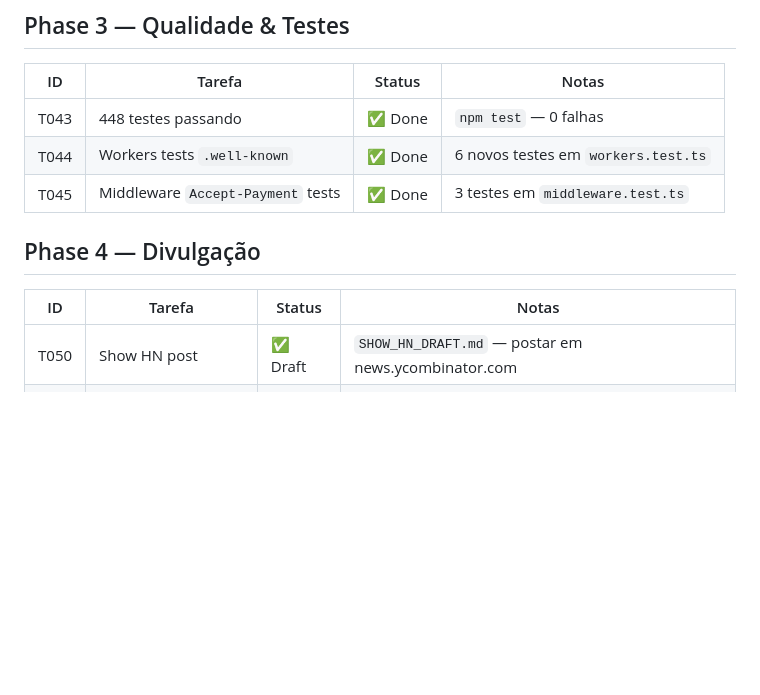
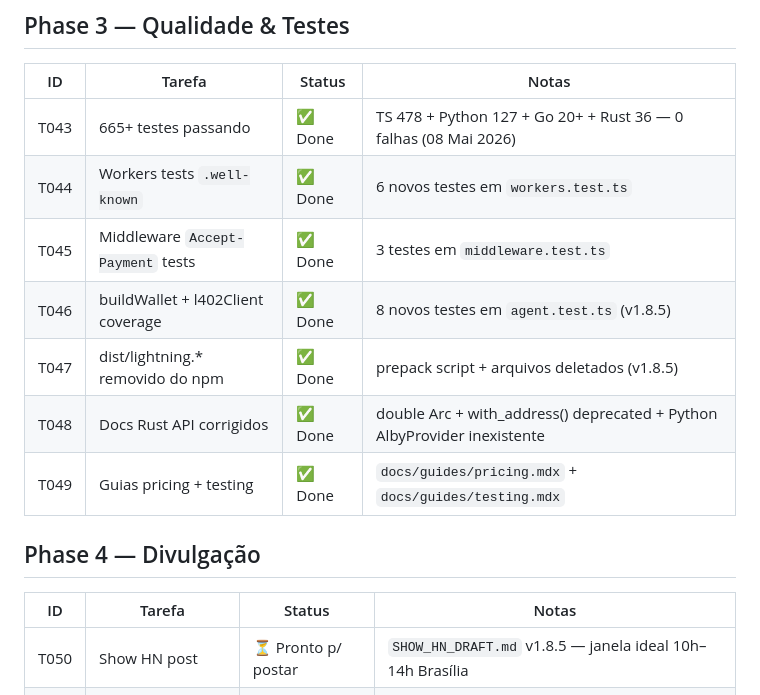
Before and after one commit to ShinyDapps/l402-kit, a Markdown page: PLANO_MASTER_STATUS.md, the part around one of its changes. Drawn GitHub-style; blank space fills up the shorter version.

Commit message:
chore: update PLANO_MASTER_STATUS — v1.8.5, 665+ testes, tasks T046-T049

```diff
--- a/PLANO_MASTER_STATUS.md
+++ b/PLANO_MASTER_STATUS.md
@@ -46,15 +46,19 @@ Atualizado: 2026-04-29
 
 | ID | Tarefa | Status | Notas |
 |----|--------|--------|-------|
-| T043 | 448 testes passando | ✅ Done | `npm test` — 0 falhas |
+| T043 | 665+ testes passando | ✅ Done | TS 478 + Python 127 + Go 20+ + Rust 36 — 0 falhas (08 Mai 2026) |
 | T044 | Workers tests `.well-known` | ✅ Done | 6 novos testes em `workers.test.ts` |
 | T045 | Middleware `Accept-Payment` tests | ✅ Done | 3 testes em `middleware.test.ts` |
+| T046 | buildWallet + l402Client coverage | ✅ Done | 8 novos testes em `agent.test.ts` (v1.8.5) |
+| T047 | dist/lightning.* removido do npm | ✅ Done | prepack script + arquivos deletados (v1.8.5) |
+| T048 | Docs Rust API corrigidos | ✅ Done | double Arc + with_address() deprecated + Python AlbyProvider inexistente |
+| T049 | Guias pricing + testing | ✅ Done | `docs/guides/pricing.mdx` + `docs/guides/testing.mdx` |
 
 ## Phase 4 — Divulgação
 
 | ID | Tarefa | Status | Notas |
 |----|--------|--------|-------|
-| T050 | Show HN post | ✅ Draft | `SHOW_HN_DRAFT.md` — postar em news.ycombinator.com |
+| T050 | Show HN post | ⏳ Pronto p/ postar | `SHOW_HN_DRAFT.md` v1.8.5 — janela ideal 10h–14h Brasília |
 | T051 | DEV.to artigo | ✅ Draft | `DEVTO_ARTICLE_DRAFT.md` — publicar em dev.to |
 | T052 | Discord Lightning Labs | ✅ Draft | `DISCORD_MESSAGES_DRAFT.md` — #dev channel |
 | T053 | Discord Alby | ✅ Draft | `DISCORD_MESSAGES_DRAFT.md` — #builders channel |
```
Also changed, not shown: other parts of PLANO_MASTER_STATUS.md (+1 -1 lines).
